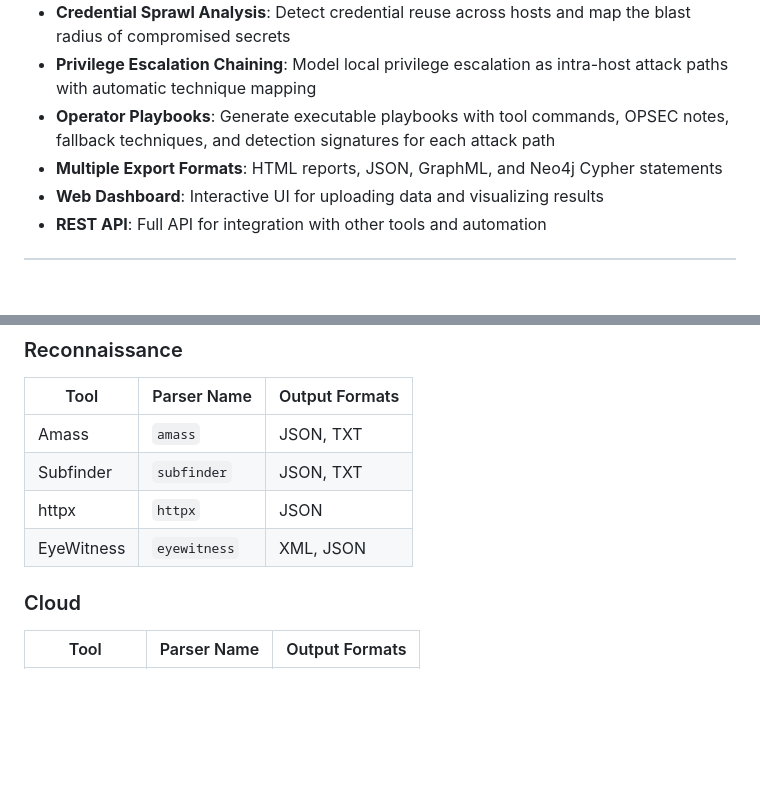
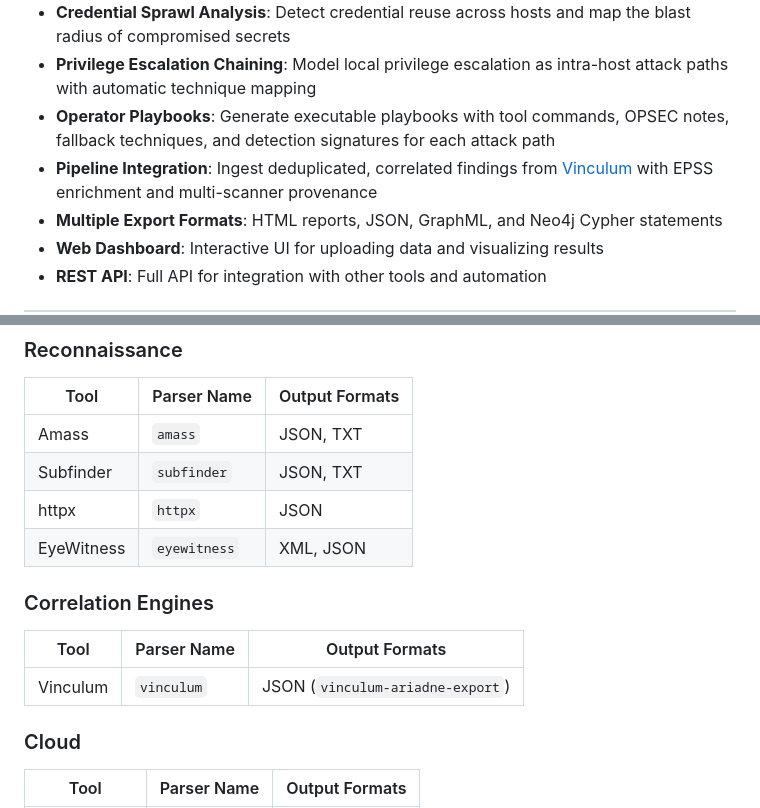
Before and after one commit to Su1ph3r/ariadne, a Markdown page: README.md, 2 parts joined by grey strips. GitHub-like rendering; blank space fills up the shorter version.

```diff
--- a/README.md
+++ b/README.md
@@ -18,6 +18,7 @@ Named after the mythological princess who provided Theseus with the thread to na
 - **Credential Sprawl Analysis**: Detect credential reuse across hosts and map the blast radius of compromised secrets
 - **Privilege Escalation Chaining**: Model local privilege escalation as intra-host attack paths with automatic technique mapping
 - **Operator Playbooks**: Generate executable playbooks with tool commands, OPSEC notes, fallback techniques, and detection signatures for each attack path
+- **Pipeline Integration**: Ingest deduplicated, correlated findings from [Vinculum](https://github.com/Su1ph3r/vinculum) with EPSS enrichment and multi-scanner provenance
 - **Multiple Export Formats**: HTML reports, JSON, GraphML, and Neo4j Cypher statements
 - **Web Dashboard**: Interactive UI for uploading data and visualizing results
 - **REST API**: Full API for integration with other tools and automation
@@ -187,6 +188,11 @@ curl -X POST http://localhost:8443/api/analysis/synthesize \
 | Subfinder | `subfinder` | JSON, TXT |
 | httpx | `httpx` | JSON |
 | EyeWitness | `eyewitness` | XML, JSON |
+
+### Correlation Engines
+| Tool | Parser Name | Output Formats |
+|------|-------------|----------------|
+| Vinculum | `vinculum` | JSON (`vinculum-ariadne-export`) |
 
 ### Cloud
 | Tool | Parser Name | Output Formats |
```
Also changed, not shown: other parts of README.md (+53 -4 lines).
